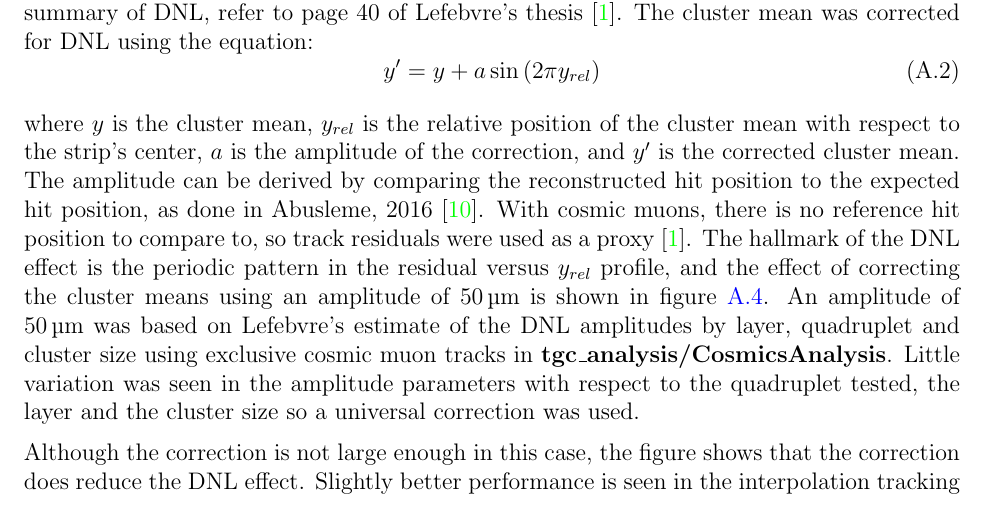
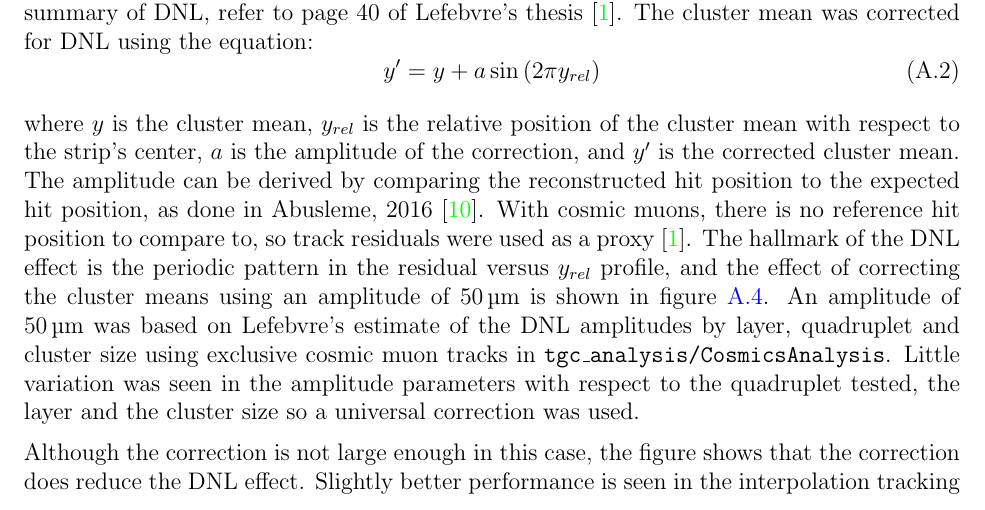
Before and after one commit to liaformenti/thesis, a LaTeX thesis (thesis.tex): part of page 15 of 18, cut so that both start at the same text. Compiled offline with pdfLaTeX.

Commit message:
new command package

```diff
--- a/thesis.tex
+++ b/thesis.tex
@@ -36,11 +39,9 @@
 %\documentclass[letterpaper,12pt,titlepage,openright,twoside,final]{book}
 
 % Some LaTeX commands I define for my own nomenclature.
-\newcommand{\package}[1]{\textbf{#1}} % package names in bold text
+\newcommand{\package}[1]{\texttt{#1}} % package names in bold text
 \newcommand{\cmmd}[1]{\textbackslash\texttt{#1}} % command name in tt font
 \newcommand{\href}[1]{#1} % does nothing, but defines the command so the print-optimized version will ignore \href tags (redefined by hyperref pkg).
-%\newcommand{\texorpdfstring}[2]{#1} % does nothing, but defines the command
-% Anything defined here may be redefined by packages added below...
 
 %% PACKAGES %%
 
```
Also changed, not shown: thesis.tex (3 more changed lines).
